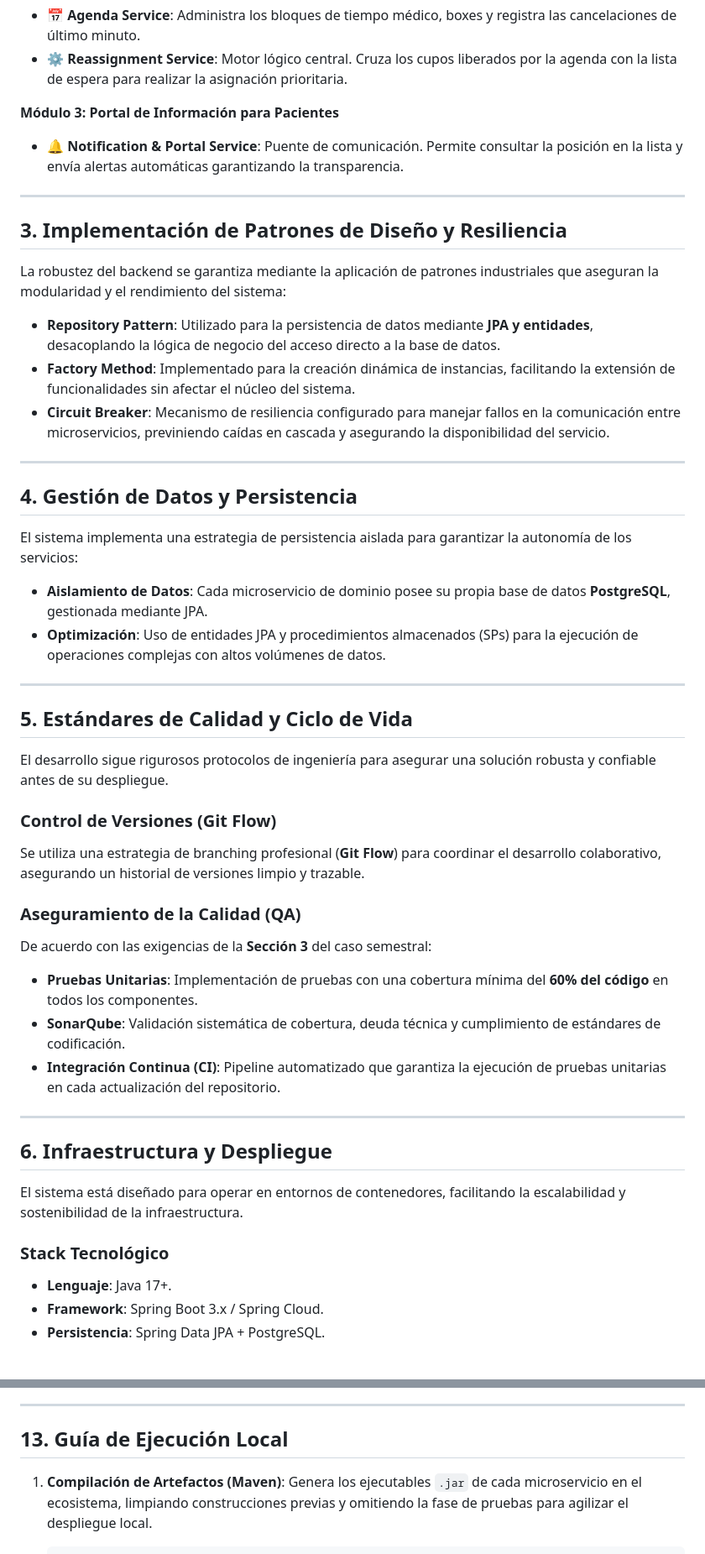
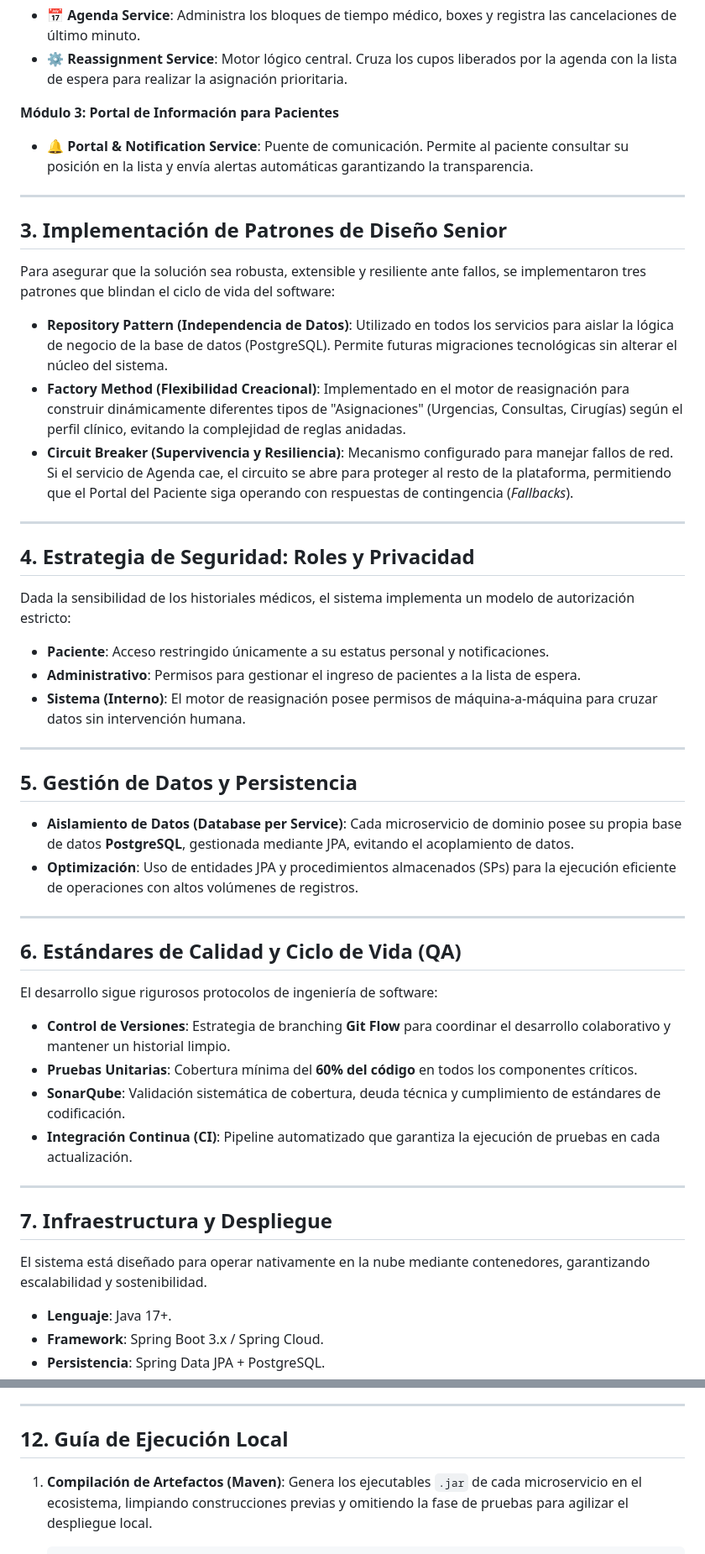
Before and after one commit to BeoGonzalez/rednorte-backend, a Markdown page: README.md, 2 parts joined by grey strips. Shown at 84% size. GitHub-like rendering.

Commit message:
Revise README for clarity and updated terminology
Updated sections in the README to enhance clarity and accuracy regarding the architecture, security, and implementation patterns of the system.

```diff
--- a/README.md
+++ b/README.md
@@ -27,44 +26,45 @@ Siguiendo los requerimientos técnicos de la asignatura **DSY1106**, el ecosiste
 * ⚙️ **Reassignment Service**: Motor lógico central. Cruza los cupos liberados por la agenda con la lista de espera para realizar la asignación prioritaria.
 
 **Módulo 3: Portal de Información para Pacientes**
-* 🔔 **Notification & Portal Service**: Puente de comunicación. Permite consultar la posición en la lista y envía alertas automáticas garantizando la transparencia.
+* 🔔 **Portal & Notification Service**: Puente de comunicación. Permite al paciente consultar su posición en la lista y envía alertas automáticas garantizando la transparencia.
 
 ---
 
-## 3. Implementación de Patrones de Diseño y Resiliencia
-La robustez del backend se garantiza mediante la aplicación de patrones industriales que aseguran la modularidad y el rendimiento del sistema:
+## 3. Implementación de Patrones de Diseño Senior
+Para asegurar que la solución sea robusta, extensible y resiliente ante fallos, se implementaron tres patrones que blindan el ciclo de vida del software:
 
-* **Repository Pattern**: Utilizado para la persistencia de datos mediante **JPA y entidades**, desacoplando la lógica de negocio del acceso directo a la base de datos.
-* **Factory Method**: Implementado para la creación dinámica de instancias, facilitando la extensión de funcionalidades sin afectar el núcleo del sistema.
-* **Circuit Breaker**: Mecanismo de resiliencia configurado para manejar fallos en la comunicación entre microservicios, previniendo caídas en cascada y asegurando la disponibilidad del servicio.
+* **Repository Pattern (Independencia de Datos)**: Utilizado en todos los servicios para aislar la lógica de negocio de la base de datos (PostgreSQL). Permite futuras migraciones tecnológicas sin alterar el núcleo del sistema.
+* **Factory Method (Flexibilidad Creacional)**: Implementado en el motor de reasignación para construir dinámicamente diferentes tipos de "Asignaciones" (Urgencias, Consultas, Cirugías) según el perfil clínico, evitando la complejidad de reglas anidadas.
+* **Circuit Breaker (Supervivencia y Resiliencia)**: Mecanismo configurado para manejar fallos de red. Si el servicio de Agenda cae, el circuito se abre para proteger al resto de la plataforma, permitiendo que el Portal del Paciente siga operando con respuestas de contingencia (*Fallbacks*).
+
 
 ---
 
-## 4. Gestión de Datos y Persistencia
-El sistema implementa una estrategia de persistencia aislada para garantizar la autonomía de los servicios:
-* **Aislamiento de Datos**: Cada microservicio de dominio posee su propia base de datos **PostgreSQL**, gestionada mediante JPA.
-* **Optimización**: Uso de entidades JPA y procedimientos almacenados (SPs) para la ejecución de operaciones complejas con altos volúmenes de datos.
+## 4. Estrategia de Seguridad: Roles y Privacidad
+Dada la sensibilidad de los historiales médicos, el sistema implementa un modelo de autorización estricto:
+* **Paciente**: Acceso restringido únicamente a su estatus personal y notificaciones.
+* **Administrativo**: Permisos para gestionar el ingreso de pacientes a la lista de espera.
+* **Sistema (Interno)**: El motor de reasignación posee permisos de máquina-a-máquina para cruzar datos sin intervención humana.
 
 ---
 
-## 5. Estándares de Calidad y Ciclo de Vida
-El desarrollo sigue rigurosos protocolos de ingeniería para asegurar una solución robusta y confiable antes de su despliegue.
-
-### Control de Versiones (Git Flow)
-Se utiliza una estrategia de branching profesional (**Git Flow**) para coordinar el desarrollo colaborativo, asegurando un historial de versiones limpio y trazable.
-
-### Aseguramiento de la Calidad (QA)
-De acuerdo con las exigencias de la **Sección 3** del caso semestral:
-* **Pruebas Unitarias**: Implementación de pruebas con una cobertura mínima del **60% del código** en todos los componentes.
-* **SonarQube**: Validación sistemática de cobertura, deuda técnica y cumplimiento de estándares de codificación.
-* **Integración Continua (CI)**: Pipeline automatizado que garantiza la ejecución de pruebas unitarias en cada actualización del repositorio.
+## 5. Gestión de Datos y Persistencia
+* **Aislamiento de Datos (Database per Service)**: Cada microservicio de dominio posee su propia base de datos **PostgreSQL**, gestionada mediante JPA, evitando el acoplamiento de datos.
+* **Optimización**: Uso de entidades JPA y procedimientos almacenados (SPs) para la ejecución eficiente de operaciones con altos volúmenes de registros.
 
 ---
 
-## 6. Infraestructura y Despliegue
-El sistema está diseñado para operar en entornos de contenedores, facilitando la escalabilidad y sostenibilidad de la infraestructura.
+## 6. Estándares de Calidad y Ciclo de Vida (QA)
+El desarrollo sigue rigurosos protocolos de ingeniería de software:
+* **Control de Versiones**: Estrategia de branching **Git Flow** para coordinar el desarrollo colaborativo y mantener un historial limpio.
+* **Pruebas Unitarias**: Cobertura mínima del **60% del código** en todos los componentes críticos.
+* **SonarQube**: Validación sistemática de cobertura, deuda técnica y cumplimiento de estándares de codificación.
+* **Integración Continua (CI)**: Pipeline automatizado que garantiza la ejecución de pruebas en cada actualización.
 
-### Stack Tecnológico
+---
+
+## 7. Infraestructura y Despliegue
+El sistema está diseñado para operar nativamente en la nube mediante contenedores, garantizando escalabilidad y sostenibilidad.
 * **Lenguaje**: Java 17+.
 * **Framework**: Spring Boot 3.x / Spring Cloud.
 * **Persistencia**: Spring Data JPA + PostgreSQL.
@@ -127,7 +103,7 @@ Este proyecto consolida la capacidad de diseñar soluciones escalables bajo pres
 
 ---
 
-## 13. Guía de Ejecución Local
+## 12. Guía de Ejecución Local
 
 1. **Compilación de Artefactos (Maven)**:
    Genera los ejecutables `.jar` de cada microservicio en el ecosistema, limpiando construcciones previas y omitiendo la fase de pruebas para agilizar el despliegue local.
```
Also changed, not shown: other parts of README.md (+19 -44 lines).
